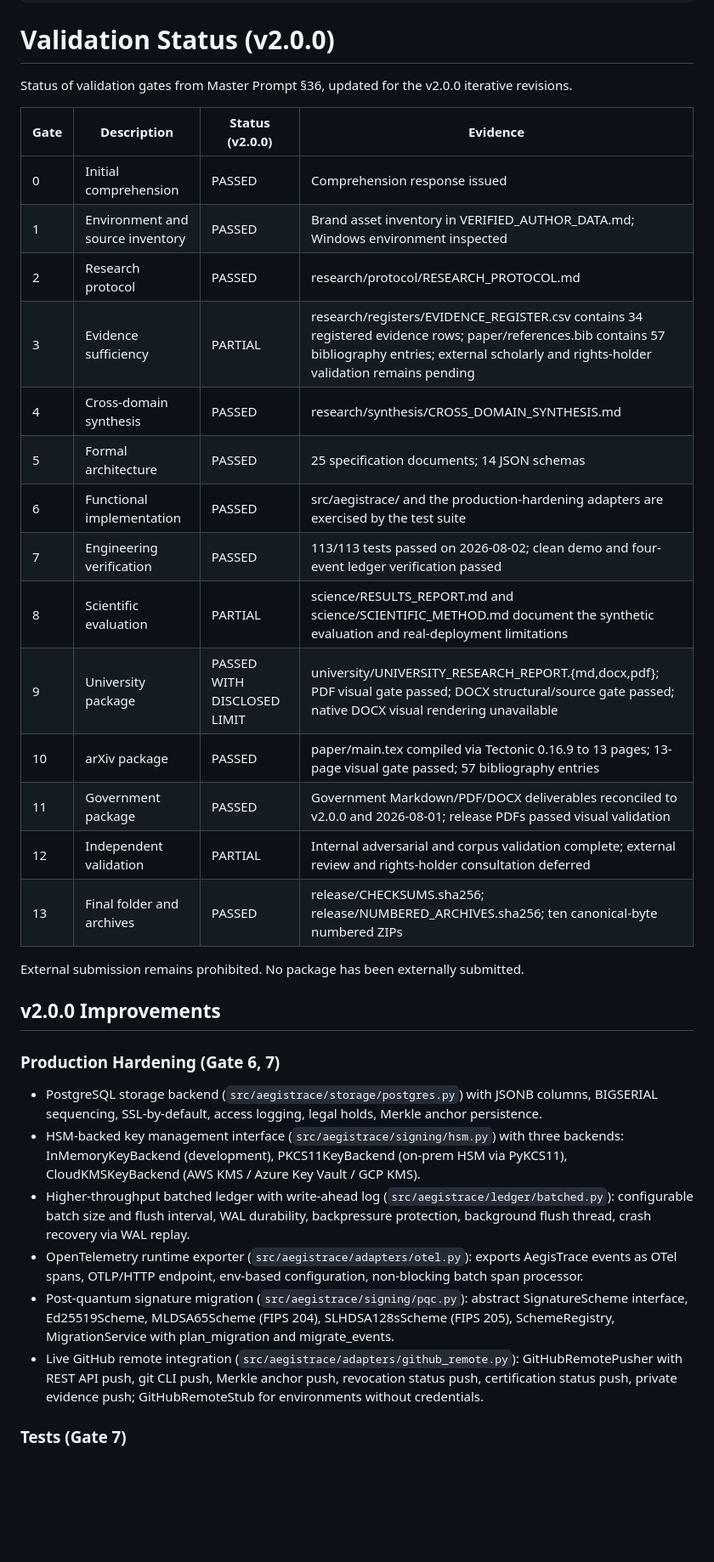
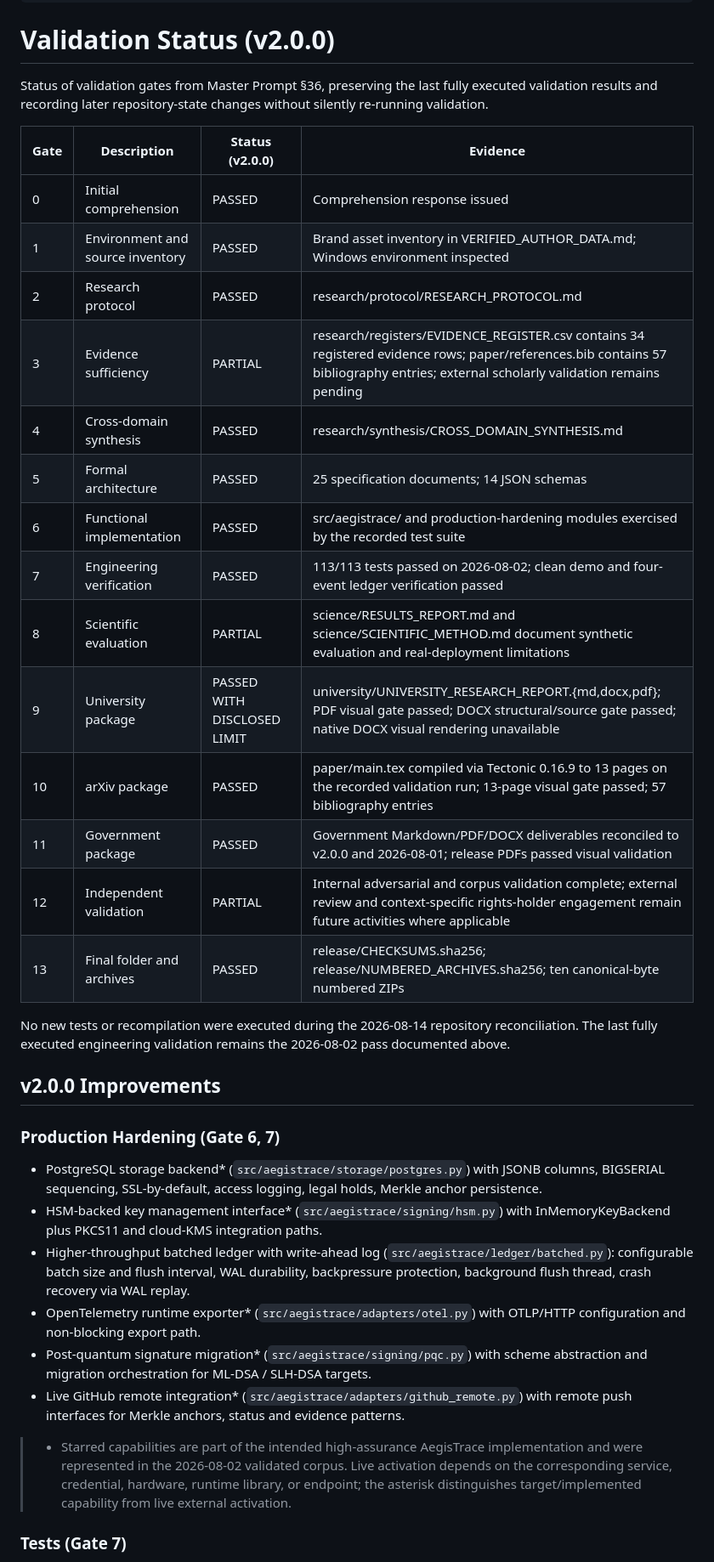
Before and after one commit to Procyk-consultant/ai-idp, a Markdown page: project-control/VALIDATION_STATUS.md, the part around one of its changes. Shown at 85% size. GitHub-like rendering; blank space fills up the shorter version.

```diff
--- a/project-control/VALIDATION_STATUS.md
+++ b/project-control/VALIDATION_STATUS.md
@@ -16,35 +16,37 @@ Licence Status: No licence selected unless approved in writing by Pierre-Edward
 
 # Validation Status (v2.0.0)
 
-Status of validation gates from Master Prompt §36, updated for the v2.0.0 iterative revisions.
+Status of validation gates from Master Prompt §36, preserving the last fully executed validation results and recording later repository-state changes without silently re-running validation.
 
 | Gate | Description | Status (v2.0.0) | Evidence |
 |------|-------------|-----------------|----------|
 | 0 | Initial comprehension | PASSED | Comprehension response issued |
 | 1 | Environment and source inventory | PASSED | Brand asset inventory in VERIFIED_AUTHOR_DATA.md; Windows environment inspected |
 | 2 | Research protocol | PASSED | research/protocol/RESEARCH_PROTOCOL.md |
-| 3 | Evidence sufficiency | PARTIAL | research/registers/EVIDENCE_REGISTER.csv contains 34 registered evidence rows; paper/references.bib contains 57 bibliography entries; external scholarly and rights-holder validation remains pending |
+| 3 | Evidence sufficiency | PARTIAL | research/registers/EVIDENCE_REGISTER.csv contains 34 registered evidence rows; paper/references.bib contains 57 bibliography entries; external scholarly validation remains pending |
 | 4 | Cross-domain synthesis | PASSED | research/synthesis/CROSS_DOMAIN_SYNTHESIS.md |
 | 5 | Formal architecture | PASSED | 25 specification documents; 14 JSON schemas |
-| 6 | Functional implementation | PASSED | src/aegistrace/ and the production-hardening adapters are exercised by the test suite |
+| 6 | Functional implementation | PASSED | src/aegistrace/ and production-hardening modules exercised by the recorded test suite |
 | 7 | Engineering verification | PASSED | 113/113 tests passed on 2026-08-02; clean demo and four-event ledger verification passed |
-| 8 | Scientific evaluation | PARTIAL | science/RESULTS_REPORT.md and science/SCIENTIFIC_METHOD.md document the synthetic evaluation and real-deployment limitations |
+| 8 | Scientific evaluation | PARTIAL | science/RESULTS_REPORT.md and science/SCIENTIFIC_METHOD.md document synthetic evaluation and real-deployment limitations |
 | 9 | University package | PASSED WITH DISCLOSED LIMIT | university/UNIVERSITY_RESEARCH_REPORT.{md,docx,pdf}; PDF visual gate passed; DOCX structural/source gate passed; native DOCX visual rendering unavailable |
-| 10 | arXiv package | PASSED | paper/main.tex compiled via Tectonic 0.16.9 to 13 pages; 13-page visual gate passed; 57 bibliography entries |
+| 10 | arXiv package | PASSED | paper/main.tex compiled via Tectonic 0.16.9 to 13 pages on the recorded validation run; 13-page visual gate passed; 57 bibliography entries |
 | 11 | Government package | PASSED | Government Markdown/PDF/DOCX deliverables reconciled to v2.0.0 and 2026-08-01; release PDFs passed visual validation |
-| 12 | Independent validation | PARTIAL | Internal adversarial and corpus validation complete; external review and rights-holder consultation deferred |
+| 12 | Independent validation | PARTIAL | Internal adversarial and corpus validation complete; external review and context-specific rights-holder engagement remain future activities where applicable |
 | 13 | Final folder and archives | PASSED | release/CHECKSUMS.sha256; release/NUMBERED_ARCHIVES.sha256; ten canonical-byte numbered ZIPs |
 
-External submission remains prohibited. No package has been externally submitted.
+No new tests or recompilation were executed during the 2026-08-14 repository reconciliation. The last fully executed engineering validation remains the 2026-08-02 pass documented above.
 
 ## v2.0.0 Improvements
 
 ### Production Hardening (Gate 6, 7)
-- PostgreSQL storage backend (`src/aegistrace/storage/postgres.py`) with JSONB columns, BIGSERIAL sequencing, SSL-by-default, access logging, legal holds, Merkle anchor persistence.
-- HSM-backed key management interface (`src/aegistrace/signing/hsm.py`) with three backends: InMemoryKeyBackend (development), PKCS11KeyBackend (on-prem HSM via PyKCS11), CloudKMSKeyBackend (AWS KMS / Azure Key Vault / GCP KMS).
+- PostgreSQL storage backend* (`src/aegistrace/storage/postgres.py`) with JSONB columns, BIGSERIAL sequencing, SSL-by-default, access logging, legal holds, Merkle anchor persistence.
+- HSM-backed key management interface* (`src/aegistrace/signing/hsm.py`) with InMemoryKeyBackend plus PKCS11 and cloud-KMS integration paths.
 - Higher-throughput batched ledger with write-ahead log (`src/aegistrace/ledger/batched.py`): configurable batch size and flush interval, WAL durability, backpressure protection, background flush thread, crash recovery via WAL replay.
-- OpenTelemetry runtime exporter (`src/aegistrace/adapters/otel.py`): exports AegisTrace events as OTel spans, OTLP/HTTP endpoint, env-based configuration, non-blocking batch span processor.
-- Post-quantum signature migration (`src/aegistrace/signing/pqc.py`): abstract SignatureScheme interface, Ed25519Scheme, MLDSA65Scheme (FIPS 204), SLHDSA128sScheme (FIPS 205), SchemeRegistry, MigrationService with plan_migration and migrate_events.
-- Live GitHub remote integration (`src/aegistrace/adapters/github_remote.py`): GitHubRemotePusher with REST API push, git CLI push, Merkle anchor push, revocation status push, certification status push, private evidence push; GitHubRemoteStub for environments without credentials.
+- OpenTelemetry runtime exporter* (`src/aegistrace/adapters/otel.py`) with OTLP/HTTP configuration and non-blocking export path.
+- Post-quantum signature migration* (`src/aegistrace/signing/pqc.py`) with scheme abstraction and migration orchestration for ML-DSA / SLH-DSA targets.
+- Live GitHub remote integration* (`src/aegistrace/adapters/github_remote.py`) with remote push interfaces for Merkle anchors, status and evidence patterns.
+
+> * Starred capabilities are part of the intended high-assurance AegisTrace implementation and were represented in the 2026-08-02 validated corpus. Live activation depends on the corresponding service, credential, hardware, runtime library, or endpoint; the asterisk distinguishes target/implemented capability from live external activation.
 
 ### Tests (Gate 7)
```
Also changed, not shown: other parts of project-control/VALIDATION_STATUS.md (+25 -20 lines).
